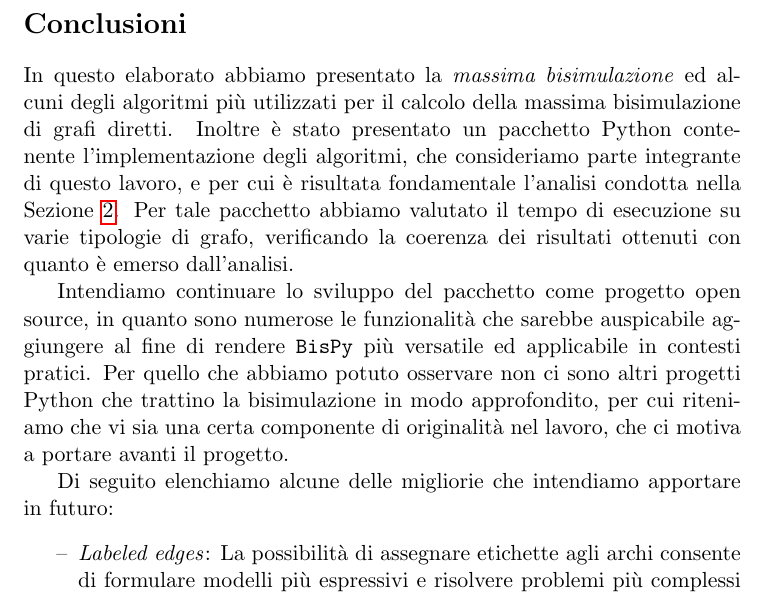
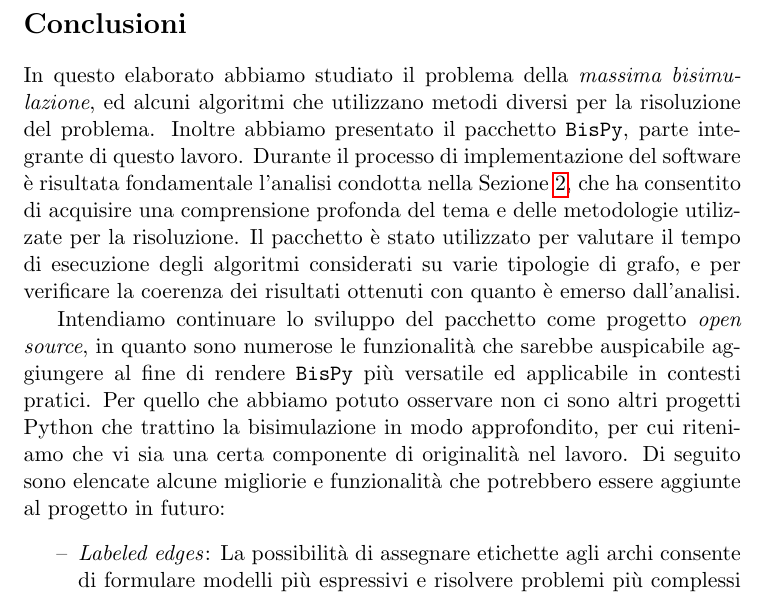
Before and after one commit to fandreuz/bsc-thesis, a LaTeX document (document.tex, which reads conclusione/file.tex): part of page 83 of 86, cut so that both start at the same text. Compiled offline with pdfLaTeX.

Commit message:
migliorata conclusione

```diff
--- a/conclusione/file.tex
+++ b/conclusione/file.tex
@@ -2,11 +2,9 @@
 \addcontentsline{toc}{section}{Conclusioni}
 \label{sec:conclusions}
 
-In questo elaborato abbiamo presentato la \emph{massima bisimulazione} ed alcuni degli algoritmi più utilizzati per il calcolo della massima bisimulazione di grafi diretti. Inoltre è stato presentato un pacchetto Python contenente l'implementazione degli algoritmi, che consideriamo parte integrante di questo lavoro, e per cui è risultata fondamentale l'analisi condotta nella Sezione \ref{sec:algs}. Per tale pacchetto abbiamo valutato il tempo di esecuzione su varie tipologie di grafo, verificando la coerenza dei risultati ottenuti con quanto è emerso dall'analisi.
+In questo elaborato abbiamo studiato il problema della \emph{massima bisimulazione}, ed alcuni algoritmi che utilizzano metodi diversi per la risoluzione del problema. Inoltre abbiamo presentato il pacchetto \texttt{BisPy}, parte integrante di questo lavoro. Durante il processo di implementazione del software è risultata fondamentale l'analisi condotta nella Sezione \ref{sec:algs}, che ha consentito di acquisire una comprensione profonda del tema e delle metodologie utilizzate per la risoluzione. Il pacchetto è stato utilizzato per valutare il tempo di esecuzione degli algoritmi considerati su varie tipologie di grafo, e per verificare la coerenza dei risultati ottenuti con quanto è emerso dall'analisi.
 
-Intendiamo continuare lo sviluppo del pacchetto come progetto open source, in quanto sono numerose le funzionalità che sarebbe auspicabile aggiungere al fine di rendere \texttt{BisPy} più versatile ed applicabile in contesti pratici. Per quello che abbiamo potuto osservare non ci sono altri progetti Python che trattino la bisimulazione in modo approfondito, per cui riteniamo che vi sia una certa componente di originalità nel lavoro, che ci motiva a portare avanti il progetto.
-
-Di seguito elenchiamo alcune delle migliorie che intendiamo apportare in futuro:
+Intendiamo continuare lo sviluppo del pacchetto come progetto \emph{open source}, in quanto sono numerose le funzionalità che sarebbe auspicabile aggiungere al fine di rendere \texttt{BisPy} più versatile ed applicabile in contesti pratici. Per quello che abbiamo potuto osservare non ci sono altri progetti Python che trattino la bisimulazione in modo approfondito, per cui riteniamo che vi sia una certa componente di originalità nel lavoro. Di seguito sono elencate alcune migliorie e funzionalità che potrebbero essere aggiunte al progetto in futuro:
 \begin{itemize}
     \item \emph{Labeled edges}: La possibilità di assegnare etichette agli archi consente di formulare modelli più espressivi e risolvere problemi più complessi ed interessanti, infatti le applicazioni che abbiamo considerato nella Sezione \ref{sec:applications} beneficiano notevolmente di questa variante della bisimulazione. Sono sufficienti alcuni cambiamenti di lieve entità agli algoritmi originali per supportare questa generalizzazione (\cite{dovier}, Sezione 7), che aumenterebbe molto l'applicabilità del pacchetto in contesti pratici;
     \item \emph{k-bisimulazione}: In alcuni casi la bisimulazione fornisce un partizionamento del grafo troppo approfondito, inutilizzabile all'atto pratico, poichè ciò che succede ``lontano'' da un nodo talvolta è di poca importanza per quel nodo; per questo motivo si introduce una variante, la k-bisimulazione, in cui le caratteristiche topologiche di un nodo (gli archi nella sua immagine, gli archi nell'immagine dei successori del nodo, \dots) vengono considerate solo in un ``intorno'' di raggio $k \geq 0$ \cite{kbisi}; la k-bisimulazione peraltro è piuttosto economica da calcolare, e trova quindi diverse applicazioni pratiche;
```
